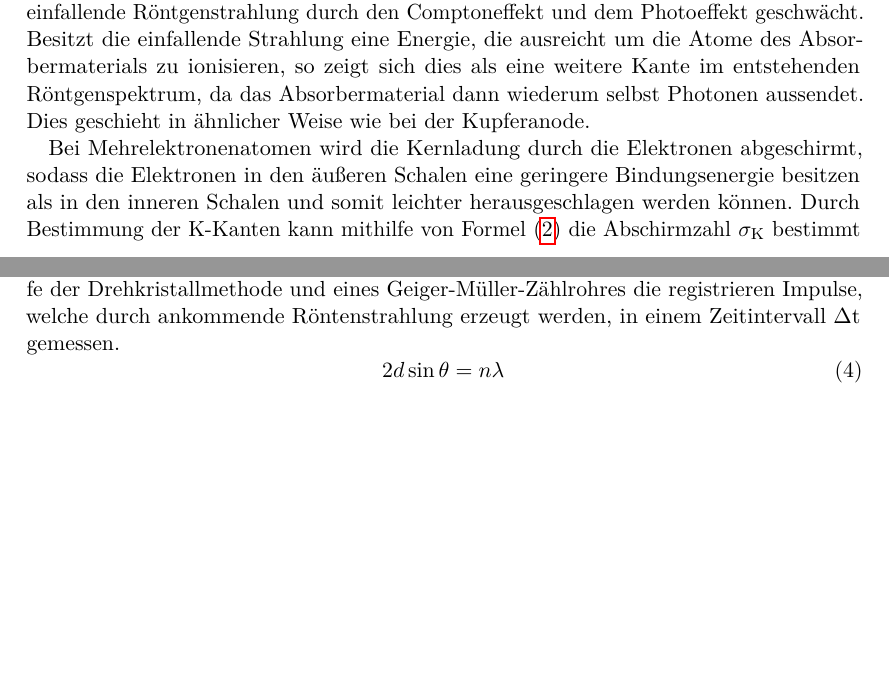
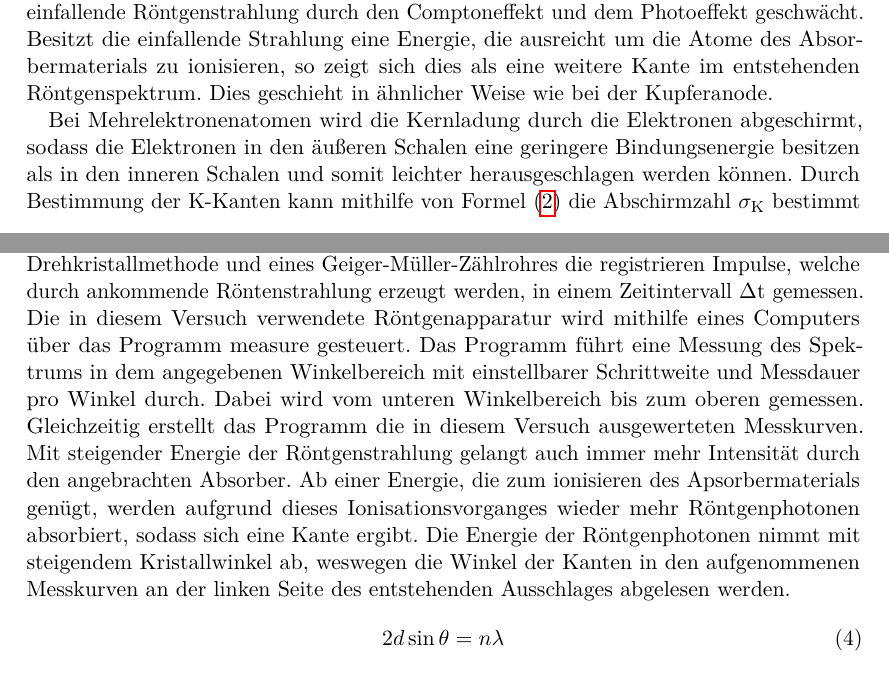
Before and after one commit to dlmsr/praktikum, a LaTeX document (V602/protokoll.tex, which reads V602/durchfuehrung.tex, V602/theorie.tex): two parts of pages 3 and 4 of 9, joined at a grey line, cut so that both start at the same text, the shorter picture padded with empty space. Compiled offline with pdfLaTeX.

Commit message:
[V602] theorie.tex und durchfuehrung.tex ueberarbeitet

```diff
--- a/V602/durchfuehrung.tex
+++ b/V602/durchfuehrung.tex
@@ -7,6 +7,7 @@
 In diesem Versuch wird zur Erzeugung von Röntgenstrahlung eine Cu-Röntgenröhre verwendet, wie sie im Theorieteil beschrieben wurde. Die verwendete Beschleunigungsspannung beträgt \SI{35}{\kilo\volt}. Der Emissionsstrom beträgt \SI{1}{\milli\ampere}.
 Um die Röntgenstrahlung untersuchen zu können, wird die sogenannte Drehkristallmethode verwendet. In diesem Versuch wird ein LiF-Kristall mit einer Gitterkonstante d von \SI{201.4}{\pico\metre} in einem Winkel $\theta$ zur einfallenden Röntgenstrahlung gestellt. Dadurch ergibt sich nur bei Erfüllung der in Formel \eqref{eq:bragg_formel} wiedergegebenen Bragg-Bedingung eine konstruktive Interferenz der reflektierten Röntgenstrahlung. Also wird im Winkel $\theta$ im wesentlichen bloß Röntgenstrahlung einer Wellenlänge, und somit Photonen einer Energie, reflektiert. In Abb. \ref{fig:bragg_bild} ist dieser Sachverhalt verbildlicht.
 Nun werden also zur Untersuchung der Röntgenstrahlung mithilfe der Drehkristallmethode und eines Geiger-Müller-Zählrohres die registrieren Impulse, welche durch ankommende Röntenstrahlung erzeugt werden, in einem Zeitintervall $\Delta$t gemessen.
+Die in diesem Versuch verwendete Röntgenapparatur wird mithilfe eines Computers über das Programm measure gesteuert. Das Programm führt eine Messung des Spektrums in dem angegebenen Winkelbereich mit einstellbarer Schrittweite und Messdauer pro Winkel durch. Dabei wird vom unteren Winkelbereich bis zum oberen gemessen. Gleichzeitig erstellt das Programm die in diesem Versuch ausgewerteten Messkurven. Mit steigender Energie der Röntgenstrahlung gelangt auch immer mehr Intensität durch den angebrachten Absorber. Ab einer Energie, die zum ionisieren des Apsorbermaterials genügt, werden aufgrund dieses Ionisationsvorganges wieder mehr Röntgenphotonen absorbiert, sodass sich eine Kante ergibt. Die Energie der Röntgenphotonen nimmt mit steigendem Kristallwinkel ab, weswegen die Winkel der Kanten in den aufgenommenen Messkurven an der linken Seite des entstehenden Ausschlages abgelesen werden.
 %
 \begin{equation}
 2 d \sin{\theta} = n \lambda
--- a/V602/theorie.tex
+++ b/V602/theorie.tex
@@ -19,7 +19,7 @@ Je nach Stärke der Abbremsung wird ein Photon mit passender Energie emittiert.
 %
 \subsection{Absorption von Röntgenstrahlen}
 %
-Bei Verwendung eines Absorbers vor einem Messgerät für Röntgenstrahlung wird die einfallende Röntgenstrahlung durch den Comptoneffekt und dem Photoeffekt geschwächt. Besitzt die einfallende Strahlung eine Energie, die ausreicht um die Atome des Absorbermaterials zu ionisieren, so zeigt sich dies als eine weitere Kante im entstehenden Röntgenspektrum, da das Absorbermaterial dann wiederum selbst Photonen aussendet. Dies geschieht in ähnlicher Weise wie bei der Kupferanode.
+Bei Verwendung eines Absorbers vor einem Messgerät für Röntgenstrahlung wird die einfallende Röntgenstrahlung durch den Comptoneffekt und dem Photoeffekt geschwächt. Besitzt die einfallende Strahlung eine Energie, die ausreicht um die Atome des Absorbermaterials zu ionisieren, so zeigt sich dies als eine weitere Kante im entstehenden Röntgenspektrum. Dies geschieht in ähnlicher Weise wie bei der Kupferanode.
 
 Bei Mehrelektronenatomen wird die Kernladung durch die Elektronen abgeschirmt, sodass die Elektronen in den äußeren Schalen eine geringere Bindungsenergie besitzen als in den inneren Schalen und somit leichter herausgeschlagen werden können. Durch Bestimmung der K-Kanten kann mithilfe von Formel \eqref{ eq:sigma_k} die Abschirmzahl $\sigma_\text{K}$ bestimmt werden. Dabei bezeichnet $\alpha$ die Feinstrukturkonstante, Z die Kernladungszahl $E_\text{K}$ die Energie der K-Kante und $R_\infty$ = \SI{13.6}{\electronvolt} die Rydberg-Energie.
 %
```
